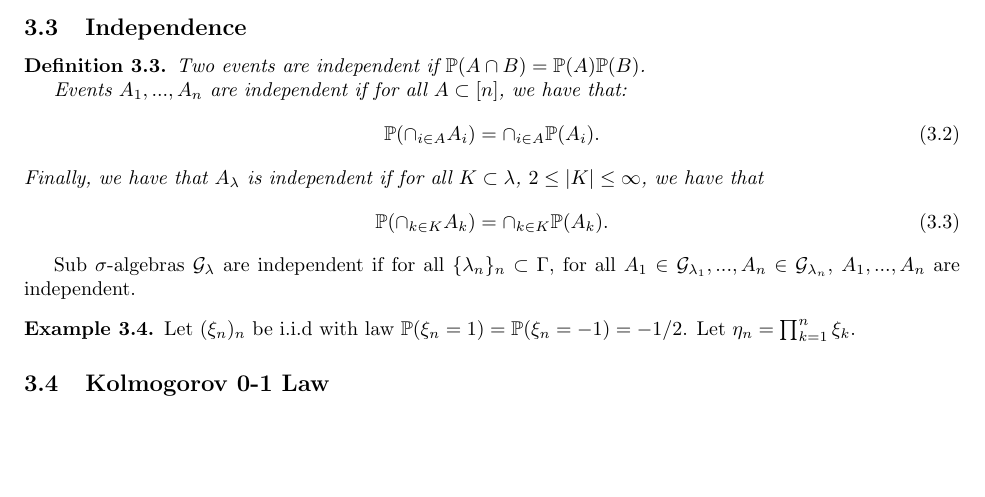
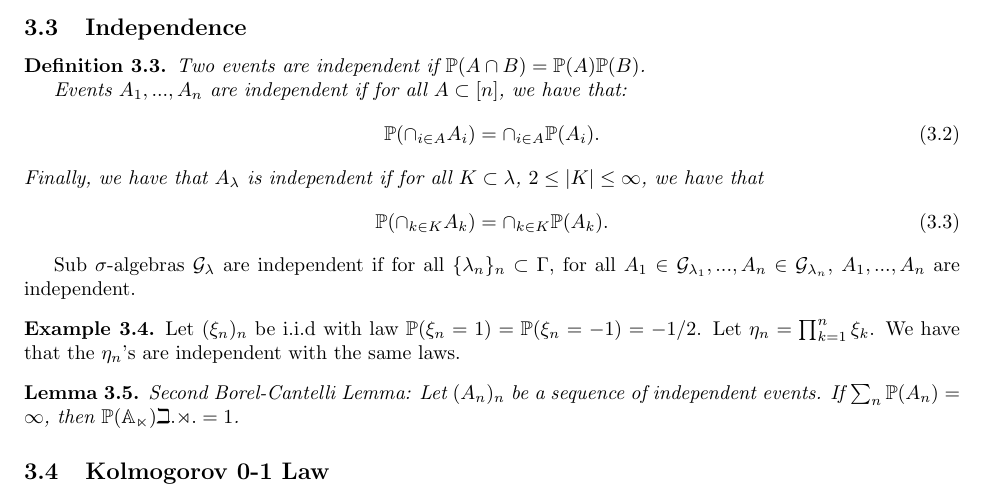
Before and after one commit to ErickLuu/Honours-Project-Notes, a LaTeX document (Notes/Measure theory/Probability Theory.tex): part of page 4 of 4, cut so that both start at the same text, the shorter picture padded with empty space. Compiled offline with pdfLaTeX.

Commit message:
txs auto checkin

```diff
--- a/Notes/Measure theory/Probability Theory.tex
+++ b/Notes/Measure theory/Probability Theory.tex
@@ -236,8 +236,13 @@ Proof from Monotone class theorem (of measure theory).
 Sub $\sigma$-algebras $\mathcal{G}_\lambda$ are independent if for all $\{\lambda_n\}_n \subset \Gamma$, for all $A_1 \in \mathcal{G}_{\lambda_1}, ..., A_n \in \mathcal{G}_{\lambda_n}$, $A_1, ..., A_n$ are independent.
 
 \begin{example}
-	Let $ (\xi_n)_n $ be i.i.d with law $\mathbb{P}(\xi_n = 1) = \mathbb{P}(\xi_n = -1) = -1/2$. Let $\eta_n = \prod_{k = 1}^{n} \xi_k$.
+	Let $ (\xi_n)_n $ be i.i.d with law $\mathbb{P}(\xi_n = 1) = \mathbb{P}(\xi_n = -1) = -1/2$. Let $\eta_n = \prod_{k = 1}^{n} \xi_k$. We have that the $\eta_n$'s are independent with the same laws.
 \end{example}
+
+\begin{lemma}
+	Second Borel-Cantelli Lemma:
+	Let $(A_n)_n$ be a sequence of independent events. If $\sum_n \mathbb{P}(A_n) = \infty$, then $\mathbb{P(A_n) i.o.} = 1$.
+\end{lemma}
 
 
 \subsection{Kolmogorov 0-1 Law}
```
